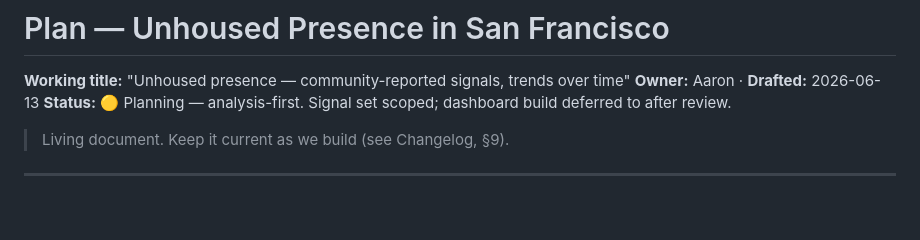
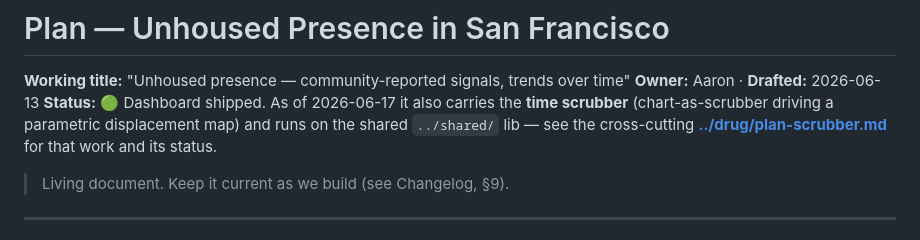
Before and after one commit to Mayor-s-Office-of-Innovation/intervention-evaluation, a Markdown page: unhoused/plan.md, the part around the change. Rendered like a GitHub page; blank space fills up the shorter version.

```diff
--- a/unhoused/plan.md
+++ b/unhoused/plan.md
@@ -2,7 +2,9 @@
 
 **Working title:** "Unhoused presence — community-reported signals, trends over time"
 **Owner:** Aaron · **Drafted:** 2026-06-13
-**Status:** 🟡 Planning — analysis-first. Signal set scoped; dashboard build deferred to after review.
+**Status:** 🟢 Dashboard shipped. As of 2026-06-17 it also carries the **time scrubber** (chart-as-scrubber
+driving a parametric displacement map) and runs on the shared `../shared/` lib — see the cross-cutting
+**[../drug/plan-scrubber.md](../drug/plan-scrubber.md)** for that work and its status.
 
 > Living document. Keep it current as we build (see Changelog, §9).
 
```
Also changed, not shown: drug/plan-scrubber.md (+36 -2 lines), drug/plan.md (+7 -0 lines).
